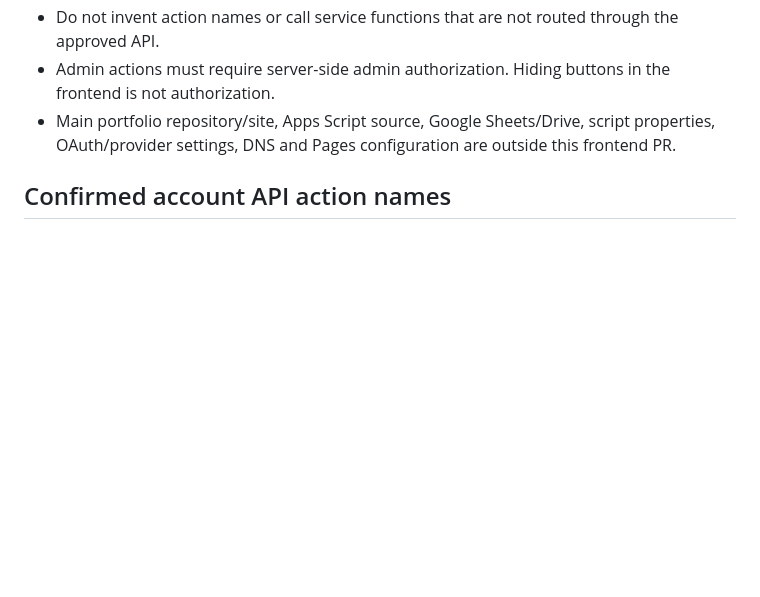
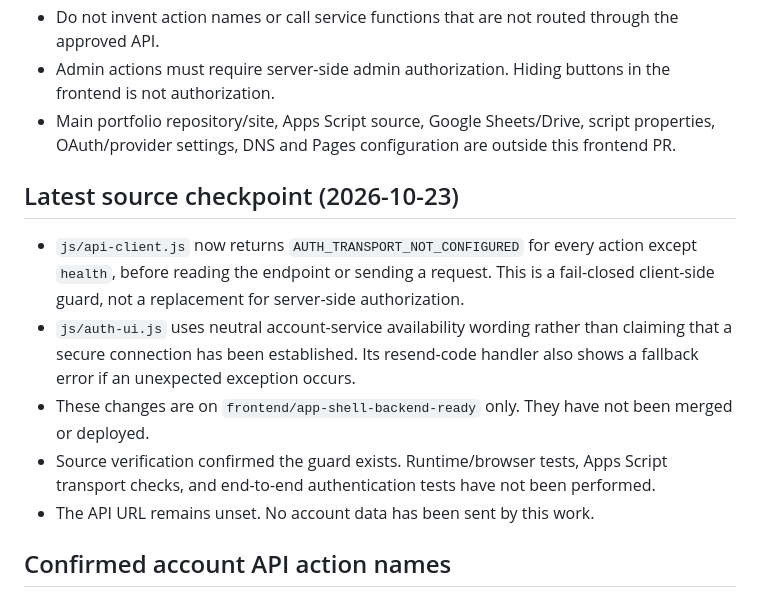
Before and after one commit to iamjiteshtiwari/social-media-management-platform, a Markdown page: docs/FRONTEND-BACKEND-CONTRACT.md, the part around one of its changes. Rendered like a GitHub page; blank space fills up the shorter version.

Commit message:
Record frontend API safety checkpoint

```diff
--- a/docs/FRONTEND-BACKEND-CONTRACT.md
+++ b/docs/FRONTEND-BACKEND-CONTRACT.md
@@ -11,6 +11,14 @@ Scope: frontend integration planning only. This document does not enable or chan
 - Do not invent action names or call service functions that are not routed through the approved API.
 - Admin actions must require server-side admin authorization. Hiding buttons in the frontend is not authorization.
 - Main portfolio repository/site, Apps Script source, Google Sheets/Drive, script properties, OAuth/provider settings, DNS and Pages configuration are outside this frontend PR.
+
+## Latest source checkpoint (2026-10-23)
+
+- `js/api-client.js` now returns `AUTH_TRANSPORT_NOT_CONFIGURED` for every action except `health`, before reading the endpoint or sending a request. This is a fail-closed client-side guard, not a replacement for server-side authorization.
+- `js/auth-ui.js` uses neutral account-service availability wording rather than claiming that a secure connection has been established. Its resend-code handler also shows a fallback error if an unexpected exception occurs.
+- These changes are on `frontend/app-shell-backend-ready` only. They have not been merged or deployed.
+- Source verification confirmed the guard exists. Runtime/browser tests, Apps Script transport checks, and end-to-end authentication tests have not been performed.
+- The API URL remains unset. No account data has been sent by this work.
 
 ## Confirmed account API action names
 
```
Also changed, not shown: other parts of docs/FRONTEND-BACKEND-CONTRACT.md (+1 -1 lines).
